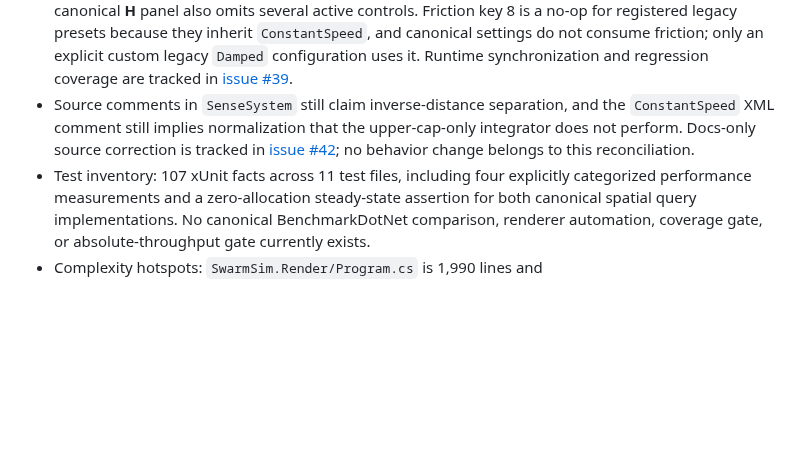
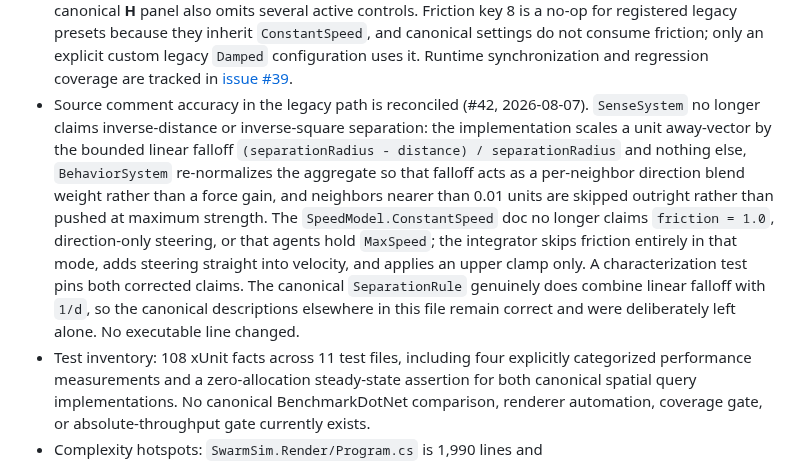
Before and after one commit to Chris0Jeky/SwarmingLilMen, a Markdown page: PROJECT_STATUS.md, the part around one of its changes. GitHub-like rendering; blank space fills up the shorter version.

```diff
--- a/PROJECT_STATUS.md
+++ b/PROJECT_STATUS.md
@@ -165,12 +165,18 @@
   not consume friction; only an explicit custom legacy `Damped` configuration uses it. Runtime
   synchronization and regression coverage are tracked in
   [issue #39](https://github.com/Chris0Jeky/SwarmingLilMen/issues/39).
-- Source comments in `SenseSystem` still claim inverse-distance separation, and the `ConstantSpeed`
-  XML comment still implies normalization that the upper-cap-only integrator does not perform.
-  Docs-only source correction is tracked in
-  [issue #42](https://github.com/Chris0Jeky/SwarmingLilMen/issues/42); no behavior change belongs to
-  this reconciliation.
-- Test inventory: 107 xUnit facts across 11 test files, including four explicitly categorized
+- Source comment accuracy in the legacy path is reconciled (#42, 2026-08-07). `SenseSystem` no
+  longer claims inverse-distance or inverse-square separation: the implementation scales a unit
+  away-vector by the bounded linear falloff `(separationRadius - distance) / separationRadius` and
+  nothing else, `BehaviorSystem` re-normalizes the aggregate so that falloff acts as a per-neighbor
+  direction blend weight rather than a force gain, and neighbors nearer than 0.01 units are skipped
+  outright rather than pushed at maximum strength. The `SpeedModel.ConstantSpeed` doc no longer
+  claims `friction = 1.0`, direction-only steering, or that agents hold `MaxSpeed`; the integrator
+  skips friction entirely in that mode, adds steering straight into velocity, and applies an upper
+  clamp only. A characterization test pins both corrected claims. The canonical `SeparationRule`
+  genuinely does combine linear falloff with `1/d`, so the canonical descriptions elsewhere in this
+  file remain correct and were deliberately left alone. No executable line changed.
+- Test inventory: 108 xUnit facts across 11 test files, including four explicitly categorized
   performance measurements and a zero-allocation steady-state assertion for both canonical spatial
   query implementations. No canonical BenchmarkDotNet comparison, renderer automation, coverage
   gate, or absolute-throughput gate currently exists.
```
Also changed, not shown: other parts of PROJECT_STATUS.md (+3 -3 lines), CLAUDE.md (+6 -5 lines).
